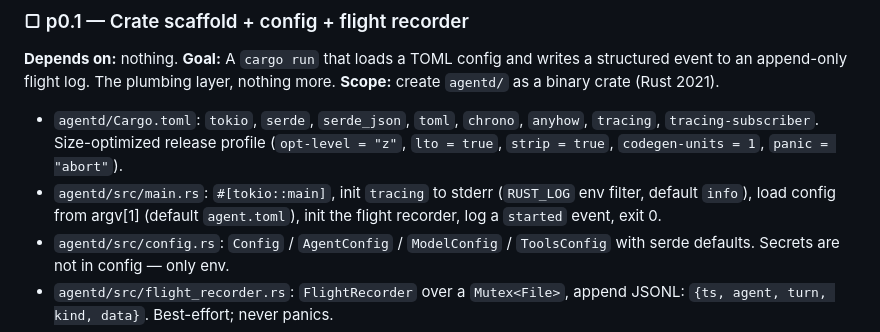
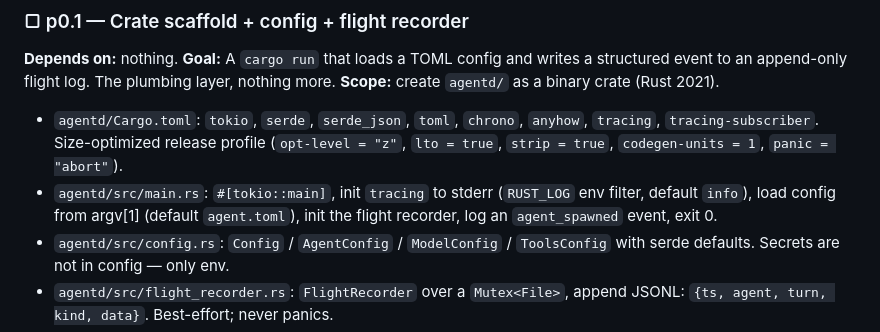
Before and after one commit to 0x89karan/runtime1, a Markdown page: docs/ROADMAP.md, the part around the change. Drawn GitHub-style.

```diff
--- a/docs/ROADMAP.md
+++ b/docs/ROADMAP.md
@@ -58,7 +58,7 @@ an append-only flight log. The plumbing layer, nothing more.
   `panic = "abort"`).
 - `agentd/src/main.rs`: `#[tokio::main]`, init `tracing` to stderr (`RUST_LOG`
   env filter, default `info`), load config from argv[1] (default `agent.toml`),
-  init the flight recorder, log a `started` event, exit 0.
+  init the flight recorder, log an `agent_spawned` event, exit 0.
 - `agentd/src/config.rs`: `Config` / `AgentConfig` / `ModelConfig` / `ToolsConfig`
   with serde defaults. Secrets are not in config — only env.
 - `agentd/src/flight_recorder.rs`: `FlightRecorder` over a `Mutex<File>`, append
```
Also changed, not shown: docs/p0.1-plan.md (added, +200 -0 lines).
